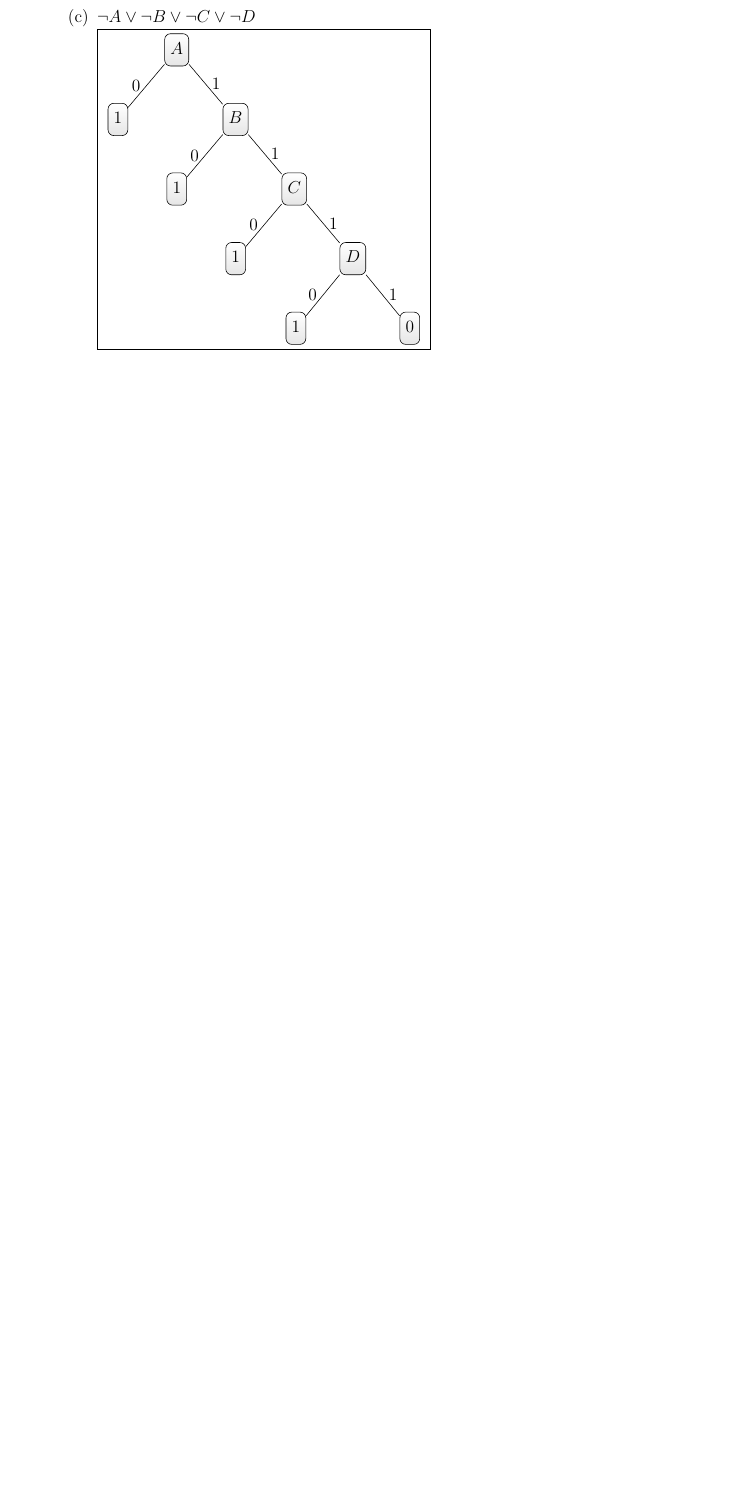
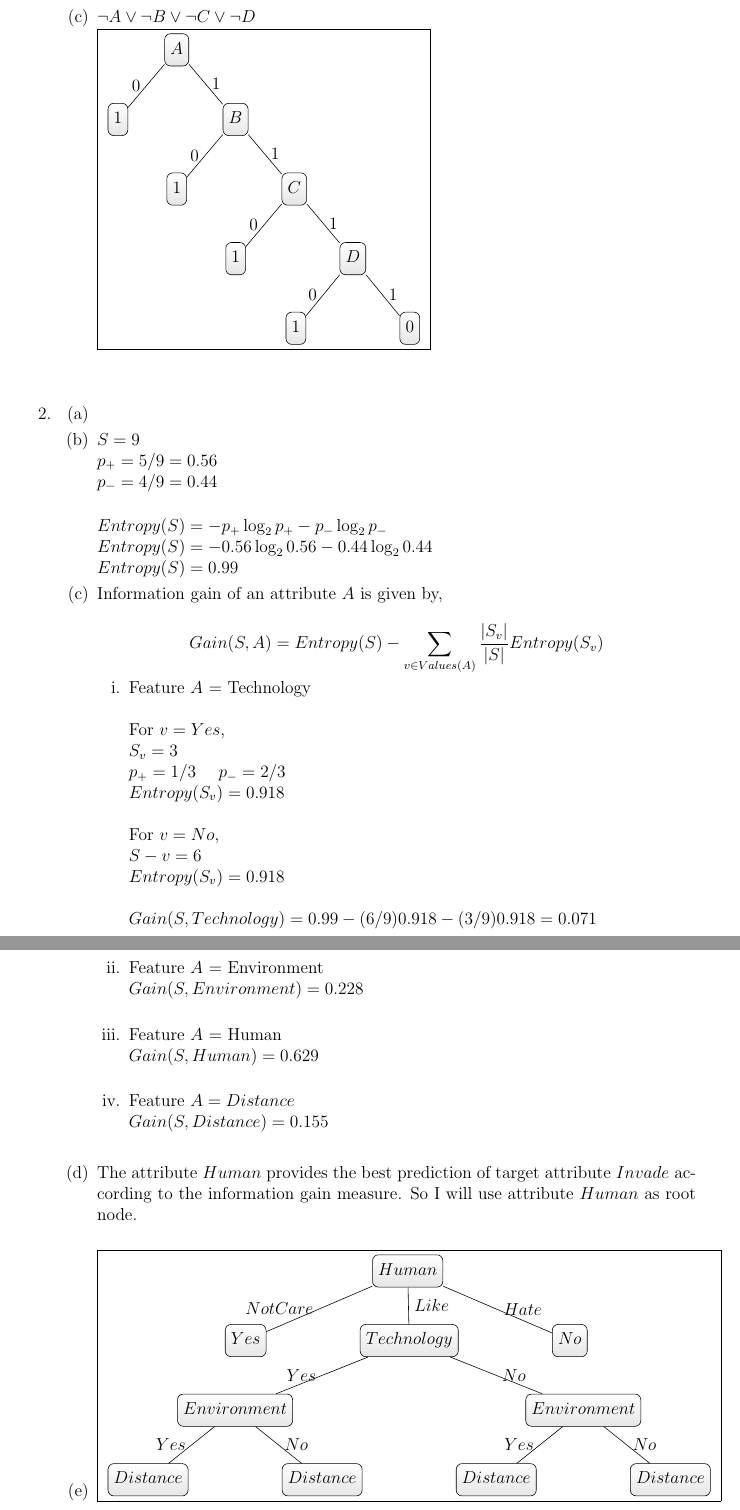
Before and after one commit to kirangadhave/ml-decision-tree, a LaTeX document (Solution/ML HW 1 - Solution/hw.tex, which reads Solution/ML HW 1 - Solution/question1.tex): part of page 2 of 6 before the commit and two parts of pages 2 and 3 of 7 after it, the two joined at a grey line, cut so that both start at the same text, the shorter picture padded with empty space. Compiled offline with pdfLaTeX.

Commit message:
Solving aliens

```diff
--- a/Solution/ML HW 1 - Solution/question1.tex
+++ b/Solution/ML HW 1 - Solution/question1.tex
@@ -72,6 +72,79 @@ $\neg A \lor \neg B \lor \neg C \lor \neg D$\\
 	]
 	\end{forest}
 }
+\\\\
+\end{enumerate}
+
+\item
+\begin{enumerate}
+\item
+\item
+$S=9$\\
+$p_+ = 5/9 = 0.56$\\
+$p_- = 4/9 = 0.44$\\
+
+$Entropy(S) = -p_+\log_2 p_+ - p_-\log_2 p_-$\\
+$Entropy(S) = -0.56\log_2 0.56 - 0.44\log_2 0.44$\\
+$Entropy(S) = 0.99$
+
+\item
+Information gain of an attribute $A$ is given by,
+
+\begin{equation*}
+Gain(S,A) = Entropy(S) - \sum_{v \in Values(A)}\frac{|S_v|}{|S|}Entropy(S_v)
+\end{equation*}
+
+\begin{enumerate}
+\item Feature $A$ = Technology\\
+
+For $v = Yes$,\\
+$S_v = 3$\\
+$p_+ = 1/3$ \ \ \
+$p_- = 2/3$\\
+$Entropy(S_v) = 0.918$\\
+
+For $v = No$,\\
+$S-v = 6$\\
+$Entropy(S_v) = 0.918$\\
+
+$Gain(S, Technology) = 0.99 - (6/9)0.918 - (3/9)0.918 = 0.071$\\
+
+\item Feature $A$ = Environment\\
+$Gain(S, Environment) = 0.228$\\
+
+\item Feature $A$ = Human\\
+$Gain(S, Human) = 0.629$\\
+
+\item Feature $A = Distance$\\
+$Gain(S,Distance) = 0.155$\\
+\end{enumerate}
+
+
+\item
+The attribute $Human$ provides the best prediction of target attribute $Invade$ according to the information gain measure. So I will use attribute $Human$ as root node.\\
+
+\item
+\fbox{
+	\begin{forest}
+	for tree={l sep+=.4cm,s sep+=2cm,shape=rectangle, rounded corners,
+    draw, align=center,
+    top color=white, bottom color=gray!20}
+	[$Human$
+		[$Yes$, edge label = {node[midway, left]{$Not Care$}}]
+		[$Technology$, edge label = {node[midway, right]{$Like$}}
+			[$Environment$, edge label = {node[midway, left]{$Yes$}}
+				[$Distance$, edge label = {node[midway, left]{$Yes$}}]
+				[$Distance$, edge label = {node[midway, right]{$No$}}]
+			]
+			[$Environment$, edge label = {node[midway, right]{$No$}}
+				[$Distance$, edge label = {node[midway, left]{$Yes$}}]
+				[$Distance$, edge label = {node[midway, right]{$No$}}]
+			]
+		]
+		[$No$, edge label = {node[midway, right]{$Hate$}}]
+	]
+	\end{forest}
+}
 \end{enumerate}
 
 
```
Also changed, not shown: Solution/ML HW 1 - Solution/hw.pdf, Solution/ML HW 1 - Solution/question1.tex (3 more changed lines), 4 other files.
